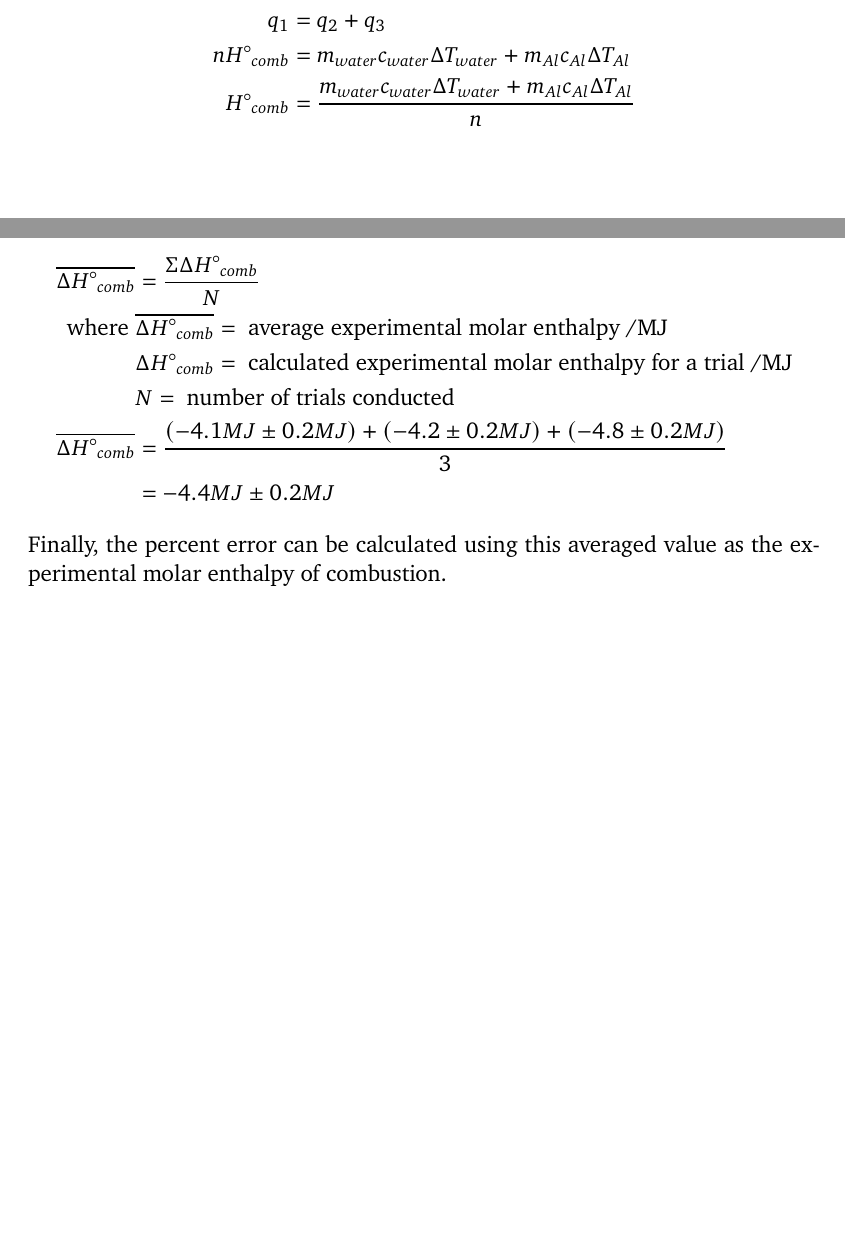
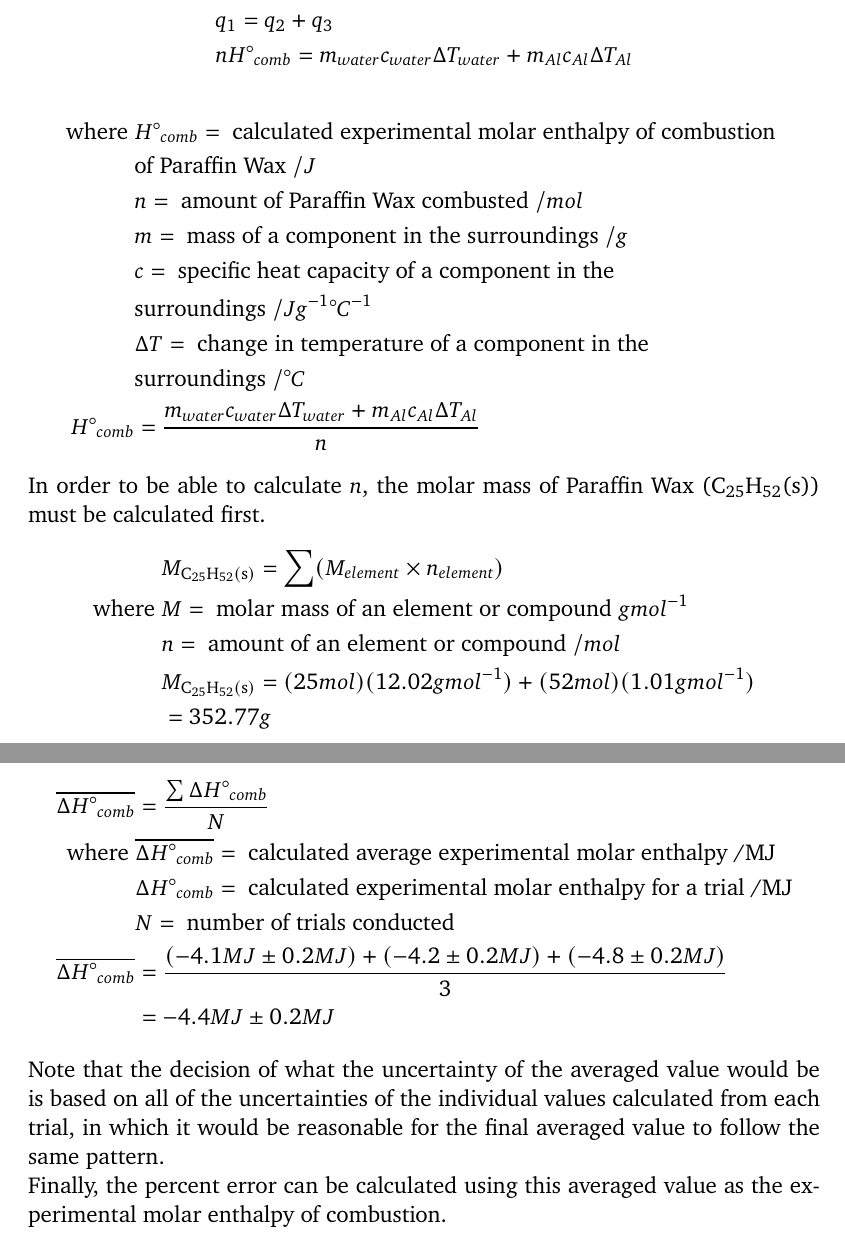
Before and after one commit to demotivate/20230924-Molar-Enthalpy-of-Combustion-for-Paraffin-Wax, a LaTeX document (molar enthalpy of combustion wax.tex): two parts of pages 8 and 9 of 10 before the commit and two parts of pages 8 and 10 of 11 after it, joined at a grey line, cut so that both start at the same text, the shorter picture padded with empty space. Compiled offline with pdfLaTeX.

Commit message:
change formatting in analysis

```diff
--- a/molar enthalpy of combustion wax.tex
+++ b/molar enthalpy of combustion wax.tex
@@ -244,7 +252,6 @@ what they entail. Note that \(q\) equals to the total heat in J.
 
 Given that \(q_1=q_2+q_3\), the value of \(nH\degree_{comb}\) can then be calculated. A sample calculation is shown below for Trial 1.
 \begin{align*}
-  q_1              & = q_2 + q_3                                                                \\
-  nH\degree_{comb} & = m_{water}c_{water}\Delta T_{water} + m_{Al}c_{Al}\Delta T_{Al}           \\
-  H\degree_{comb}  & = \frac{m_{water}c_{water}\Delta T_{water} + m_{Al}c_{Al}\Delta T_{Al}}{n} \\
+   & q_1              = q_2 + q_3                                                      \\
+   & nH\degree_{comb} = m_{water}c_{water}\Delta T_{water} + m_{Al}c_{Al}\Delta T_{Al}
 \end{align*}
@@ -259 +258,17 @@ $m_{water}c_{water}\Delta T_{water} + m_{Al}c_{Al}\Delta T_{Al} = 8.18 \times 10
 \begin{align*}
+  \text{where } & H\degree_{comb} = \text{ calculated experimental molar enthalpy of combustion }
+  \\ & \text{of Paraffin Wax } /J
+  \\ & n = \text{ amount of Paraffin Wax combusted } /mol
+  \\ & m = \text{ mass of a component in the surroundings } /g
+  \\ & c = \text{ specific heat capacity of a component in the } \\ & \text{surroundings } /Jg^{-1}\degree C^{-1}
+  \\ & \Delta T = \text{ change in temperature of a component in the } \\ & \text{surroundings } /\degree C
+  \\ H\degree_{comb} & = \frac{m_{water}c_{water}\Delta T_{water} + m_{Al}c_{Al}\Delta T_{Al}}{n}
+\end{align*}
+In order to be able to calculate $n$, the molar mass of Paraffin Wax (\ce{C25H52(s)}) must be calculated first.
+\begin{align*}
+                & M_{\ce{C25H52(s)}} = \sum (M_{element} \times n_{element})  \\
+  \text{where } & M = \text{ molar mass of an element or compound } gmol^{-1}
+  \\ & n = \text{ amount of an element or compound } /mol
+  \\ & M_{\ce{C25H52(s)}} = (25 mol)(12.02 gmol^{-1}) + (52 mol)(1.01 gmol^{-1})                                       \\
+                & = 352.77 g
+\end{align*}
@@ -293,9 +320,9 @@ Table \ref*{tab:experCalc} presents the calculated experimental molar enthalpies
 
 The average experimental molar enthalpy of combustion for Paraffin Wax can then be calculated, as shown below.
 \begin{align*}
-  \overline{\Delta H\degree_{comb}} & = \frac{\Sigma\Delta H\degree_{comb}}{N}
+  \overline{\Delta H\degree_{comb}} & = \frac{\sum \Delta H\degree_{comb}}{N}
   \\
-  \text{where }                     & \overline{\Delta H\degree_{comb}} = \text{ average experimental molar enthalpy /MJ}
+  \text{where }                     & \overline{\Delta H\degree_{comb}} = \text{ calculated average experimental molar enthalpy /MJ}
   \\
                                     & \Delta H\degree_{comb} = \text{ calculated experimental molar enthalpy for a trial /MJ}
   \\
@@ -306,6 +333,10 @@ The average experimental molar enthalpy of combustion for Paraffin Wax can then
                                     & = -4.4MJ \pm 0.2 MJ
 \end{align*}
 
+Note that the decision of what the uncertainty of the averaged value would be is based on all of
+the uncertainties of the individual values calculated from each trial, in which it would be reasonable
+for the final averaged value to follow the same pattern.
+\\
 Finally, the percent error can be calculated using this averaged value as the experimental molar enthalpy of combustion.
 
 \begin{align*}
```
Also changed, not shown: molar enthalpy of combustion wax.pdf, molar enthalpy of combustion wax.tex (68 more changed lines).
